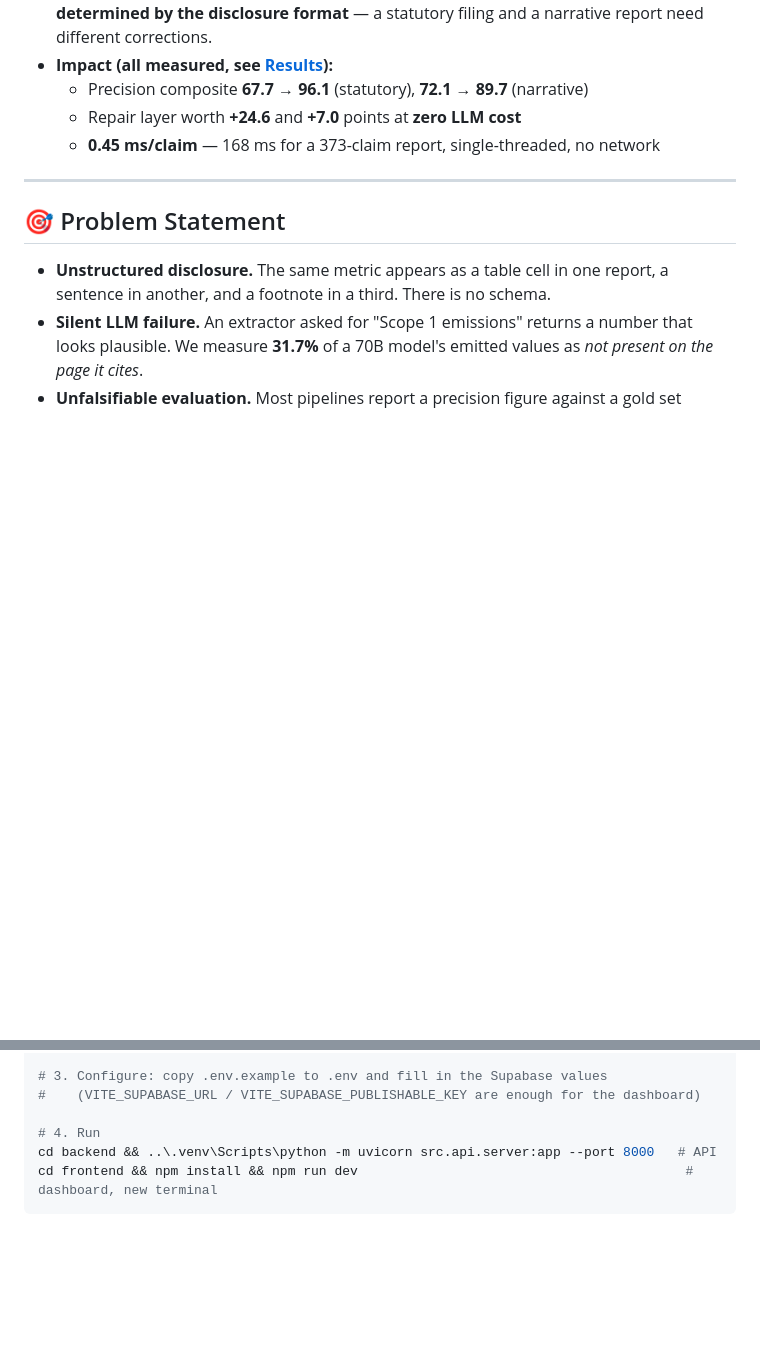
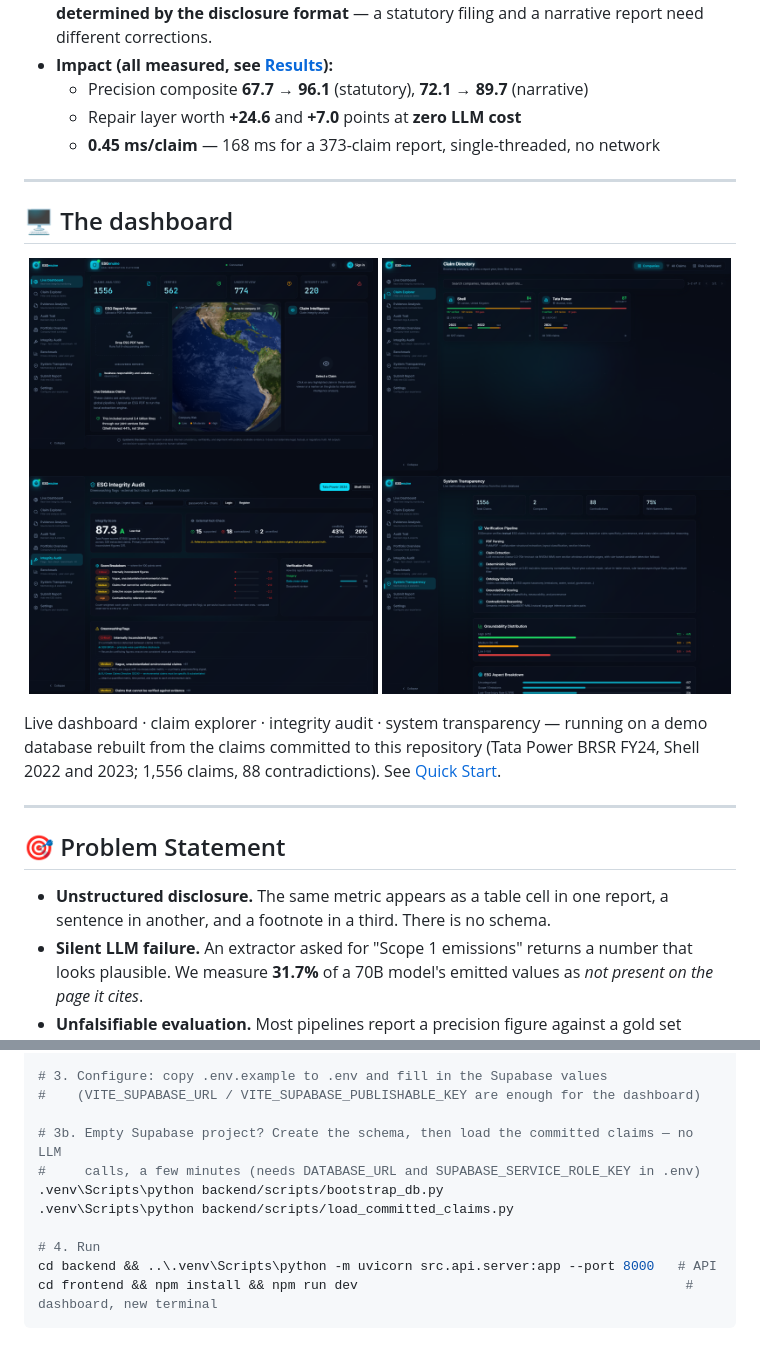
Before and after one commit to iamnishaant/ESGenuine, a Markdown page: README.md, 2 parts joined by grey strips. GitHub-like rendering; pictures changed too: docs/presentation/screenshots/1-home-globe.png (added), docs/presentation/screenshots/2-claim-explorer.png (added), docs/presentation/screenshots/3-integrity-audit.png (added); blank space fills up the shorter version.

Commit message:
docs: dashboard screenshots in the README and on the demo slide
Four screenshots of the live dashboard (home, claim explorer, integrity audit, system transparency) running on the rebuilt demo database. The README gains a dashboard gallery and a quick-start step for the two rebuild scripts; slide 12 now pairs each demo step with its screenshot as a fallback, and slide 4 states that its counts describe the full audited corpus.

Co-Authored-By: Claude Opus 5 <noreply@anthropic.com>

```diff
--- a/README.md
+++ b/README.md
@@ -47,6 +47,21 @@ Unlike typical LLM document pipelines, this system:
   - Precision composite **67.7 → 96.1** (statutory), **72.1 → 89.7** (narrative)
   - Repair layer worth **+24.6** and **+7.0** points at **zero LLM cost**
   - **0.45 ms/claim** — 168 ms for a 373-claim report, single-threaded, no network
+
+---
+
+## 🖥️ The dashboard
+
+<p align="center">
+  <img src="docs/presentation/screenshots/1-home-globe.png" width="49%" alt="Live dashboard with the portfolio globe">
+  <img src="docs/presentation/screenshots/2-claim-explorer.png" width="49%" alt="Claim explorer: companies, reports and claims">
+  <img src="docs/presentation/screenshots/3-integrity-audit.png" width="49%" alt="Integrity audit: score, flags and fact-check">
+  <img src="docs/presentation/screenshots/4-system-transparency.png" width="49%" alt="System transparency: pipeline and live statistics">
+</p>
+
+Live dashboard · claim explorer · integrity audit · system transparency — running on a
+demo database rebuilt from the claims committed to this repository (Tata Power BRSR FY24,
+Shell 2022 and 2023; 1,556 claims, 88 contradictions). See [Quick Start](#️-quick-start).
 
 ---
 
@@ -287,6 +302,11 @@ cd backend && ..\.venv\Scripts\python -m pytest -m "not live" && cd ..
 # 3. Configure: copy .env.example to .env and fill in the Supabase values
 #    (VITE_SUPABASE_URL / VITE_SUPABASE_PUBLISHABLE_KEY are enough for the dashboard)
 
+# 3b. Empty Supabase project? Create the schema, then load the committed claims — no LLM
+#     calls, a few minutes (needs DATABASE_URL and SUPABASE_SERVICE_ROLE_KEY in .env)
+.venv\Scripts\python backend/scripts/bootstrap_db.py
+.venv\Scripts\python backend/scripts/load_committed_claims.py
+
 # 4. Run
 cd backend && ..\.venv\Scripts\python -m uvicorn src.api.server:app --port 8000   # API
 cd frontend && npm install && npm run dev                                          # dashboard, new terminal
```
Also changed, not shown: 1 other file.
